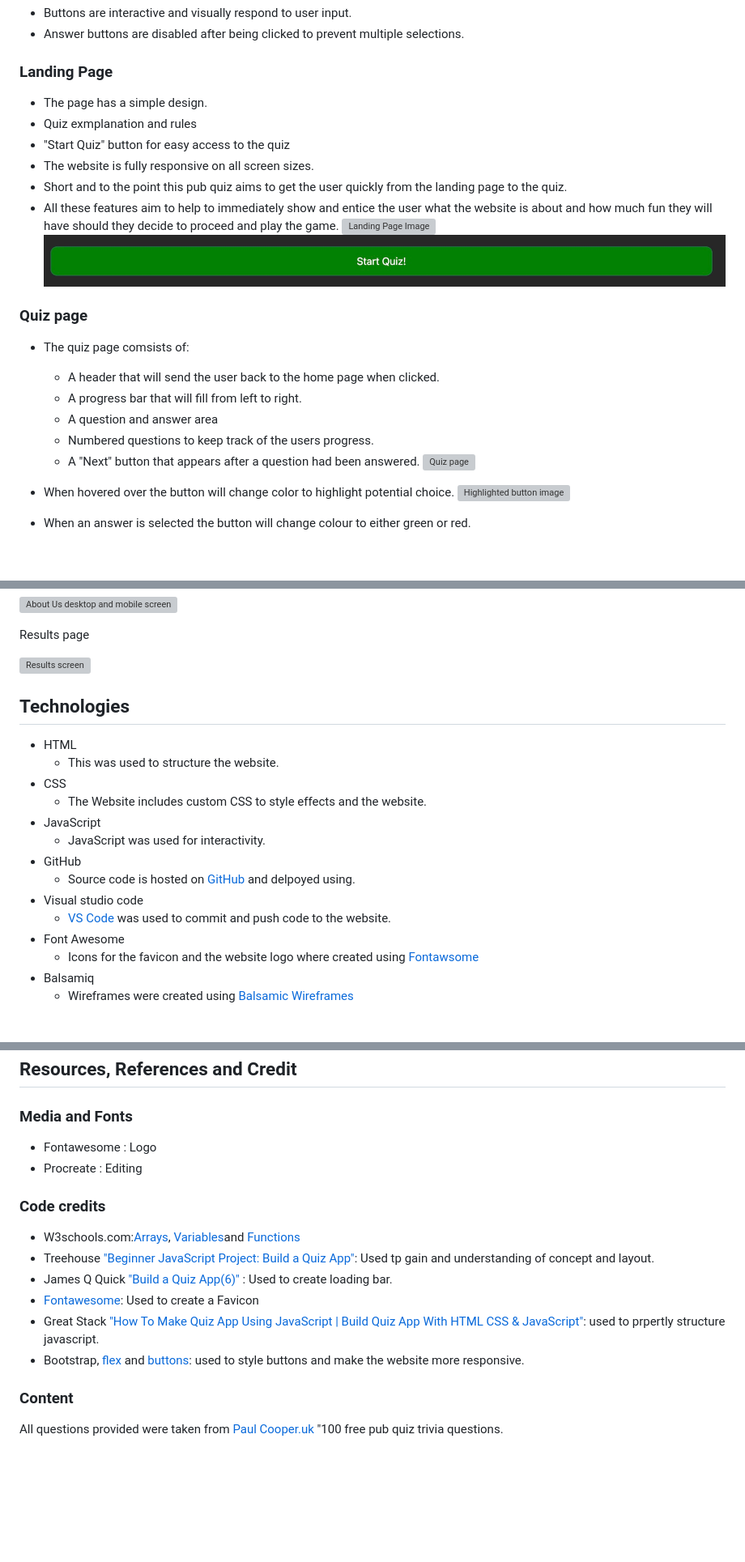
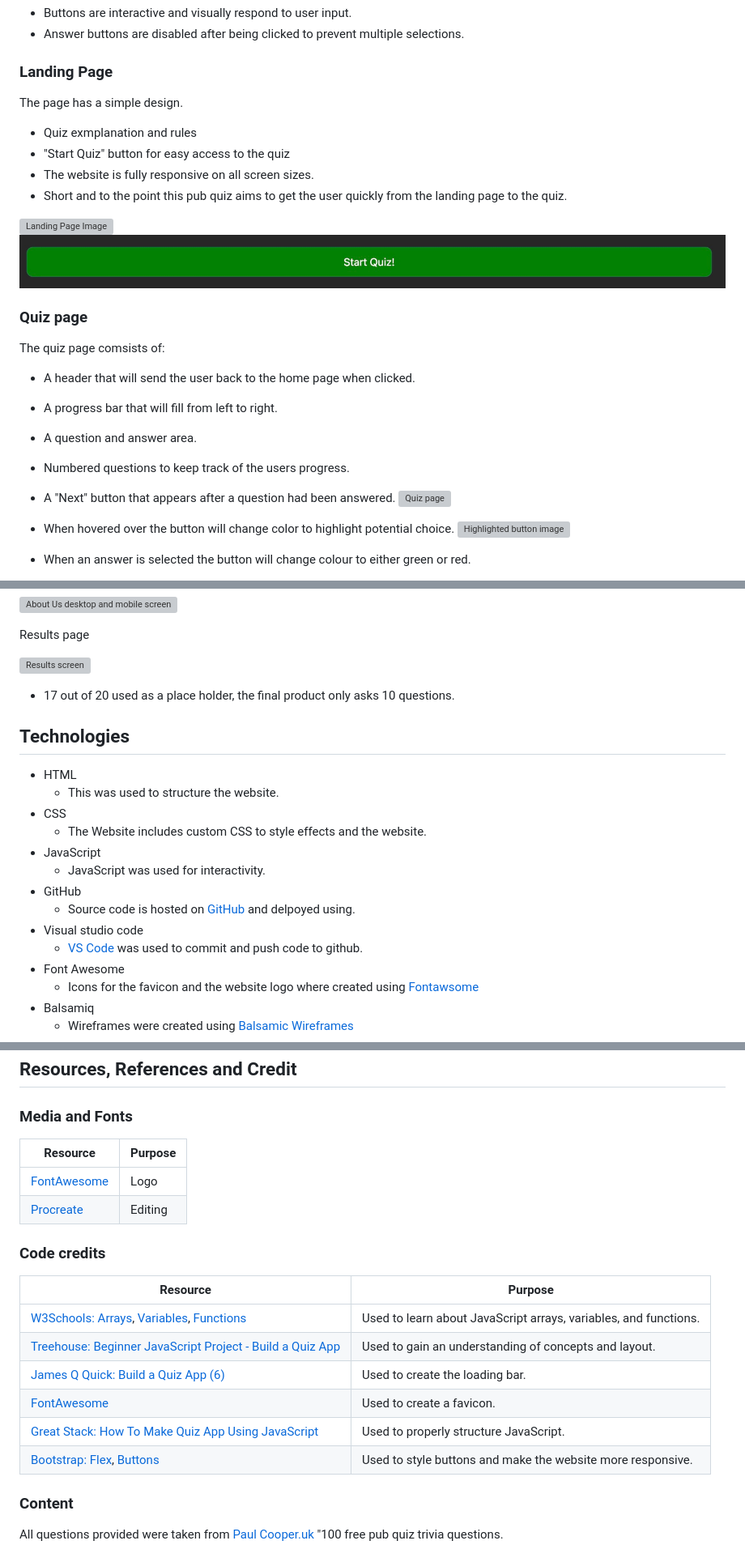
Before and after one commit to Bruce0C/Punters-Quiz-, a Markdown page: README.md, 3 parts joined by grey strips. Shown at 81% size. Rendered like a GitHub page; blank space fills up the shorter version; grey boxes are pictures that could not be loaded.

Commit message:
docs: Update README.md and format improvements

```diff
--- a/README.md
+++ b/README.md
@@ -82,22 +82,23 @@ Pub quizes have always been a good reaon for people to come together, get to kno
 
 ### Landing Page
 
-* The page has a simple design.
+The page has a simple design.
 * Quiz exmplanation and rules
 * "Start Quiz" button for easy access to the quiz
 * The website is fully responsive on all screen sizes.
 * Short and to the point this pub quiz aims to get the user quickly from the landing page to the quiz.
-* All these features aim to help to immediately show and entice the user what the website is about and how much fun they will have should they decide to proceed and play the game.
+
 ![Landing Page Image](assets/images/home-page.jpeg)
 !["Start Quiz" button Image](assets/images/start-btn.jpeg)
 
 ### Quiz  page
- * The quiz page comsists of:
-    * A header that will send the user back to the home page when clicked.
-    * A progress bar that will fill from left to right.
-    * A question and answer area
-    * Numbered questions to keep track of the users progress.
-    * A "Next" button that appears after a question had been answered.
+
+The quiz page comsists of:
+*  A header that will send the user back to the home page when clicked.
+*  A progress bar that will fill from left to right.
+*  A question and answer area.
+*  Numbered questions to keep track of the users progress.
+*  A "Next" button that appears after a question had been answered.
 ![Quiz page](assets/images/quiz-page.jpeg)
 
 * When hovered over the button will change color to highlight potential choice.
@@ -165,6 +166,8 @@ Results page
 
 ![Results screen](assets/images/wireframe-results.jpeg)
 
+* 17 out of 20 used as a place holder, the final product only asks 10 questions.
+
 
 ## Technologies
 
@@ -177,7 +180,7 @@ Results page
 * GitHub
     * Source code is hosted on [GitHub](https://github.com) and delpoyed using.
 * Visual studio code
-    * [VS Code](https://code.visualstudio.com/) was used to commit and push code to the website.
+    * [VS Code](https://code.visualstudio.com/) was used to commit and push code to github.
 * Font Awesome
     * Icons for the favicon and the website logo where created using [Fontawsome](https://fontawesome.com)
 * Balsamiq
@@ -255,16 +258,21 @@ Navigate to the GitHub Repository you want to clone to use locally:
 
 ### Media and Fonts
 
-- Fontawesome : Logo
-- Procreate : Editing
+| Resource                          | Purpose       |
+|-----------------------------------|---------------|
+| [FontAwesome](https://fontawesome.com/) | Logo          |
+| [Procreate](https://procreate.com)      | Editing       |
 
 ### Code credits
-- W3schools.com:[Arrays](https://www.w3schools.com/js/js_arrays.asp), [Variables](https://www.w3schools.com/js/js_variables.asp)and [Functions](https://www.w3schools.com/js/js_functions.asp)
-- Treehouse ["Beginner JavaScript Project: Build a Quiz App"](https://www.youtube.com/watch?v=_FnFPmA87XU): Used tp gain and understanding of concept and layout.
-- James Q Quick ["Build a Quiz App(6)"](https://www.youtube.com/watch?v=4bctmtuZVcM) : Used to create loading bar.
-- [Fontawesome](https://fontawesome.com/): Used to create a Favicon
-- Great Stack ["How To Make Quiz App Using JavaScript | Build Quiz App With HTML CSS & JavaScript"](https://www.youtube.com/watch?v=PBcqGxrr9g8): used to prpertly structure javascript.
-- Bootstrap, [flex](https://getbootstrap.com/docs/5.3/utilities/flex/#enable-flex-behaviors) and [buttons](https://getbootstrap.com/docs/5.3/components/buttons/#base-class): used to style buttons and make the website more responsive.
+
+| Resource                                                                                     | Purpose                                                                                     |
+|---------------------------------------------------------------------------------------------|---------------------------------------------------------------------------------------------|
+| [W3Schools: Arrays](https://www.w3schools.com/js/js_arrays.asp), [Variables](https://www.w3schools.com/js/js_variables.asp), [Functions](https://www.w3schools.com/js/js_functions.asp) | Used to learn about JavaScript arrays, variables, and functions.                            |
+| [Treehouse: Beginner JavaScript Project - Build a Quiz App](https://www.youtube.com/watch?v=_FnFPmA87XU) | Used to gain an understanding of concepts and layout.                                       |
+| [James Q Quick: Build a Quiz App (6)](https://www.youtube.com/watch?v=4bctmtuZVcM)          | Used to create the loading bar.                                                            |
+| [FontAwesome](https://fontawesome.com/)                                                     | Used to create a favicon.                                                                  |
+| [Great Stack: How To Make Quiz App Using JavaScript](https://www.youtube.com/watch?v=PBcqGxrr9g8) | Used to properly structure JavaScript.                                                     |
+| [Bootstrap: Flex](https://getbootstrap.com/docs/5.3/utilities/flex/#enable-flex-behaviors), [Buttons](https://getbootstrap.com/docs/5.3/components/buttons/#base-class) | Used to style buttons and make the website more responsive.                                |
 
 ### Content
 
```
